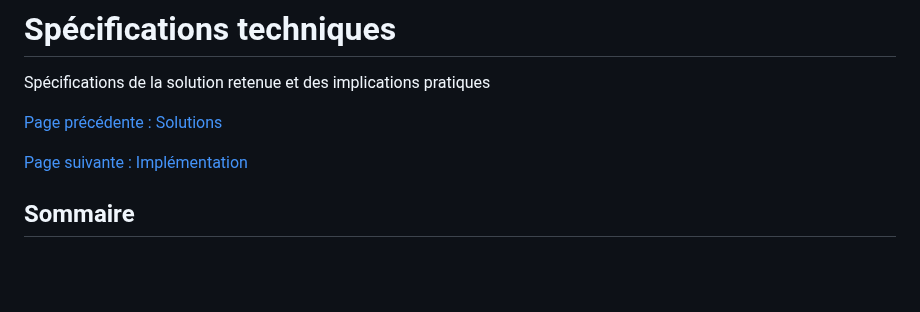
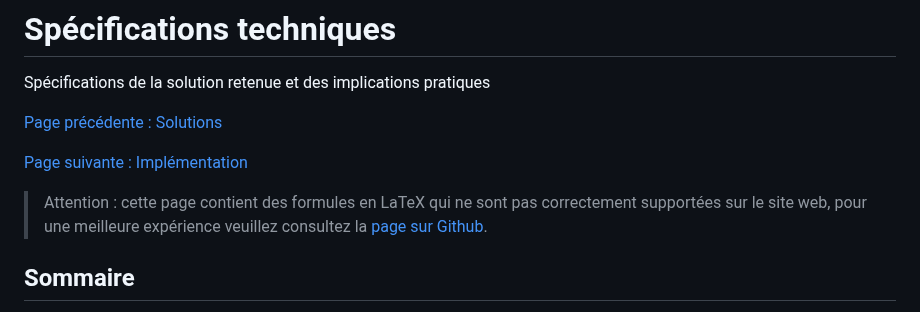
Before and after one commit to Relex12/Decentralized-Password-Manager, a Markdown page: readme/03-FR-specifications.md, the part around the change. Drawn GitHub-style; blank space fills up the shorter version.

Commit message:
readme: add disclaimer for LaTeX expressions rendering in website

```diff
--- a/readme/03-FR-specifications.md
+++ b/readme/03-FR-specifications.md
@@ -5,6 +5,8 @@ Spécifications de la solution retenue et des implications pratiques
 [Page précédente : Solutions](https://relex12.github.io/fr/Decentralized-Password-Manager/Solutions)
 
 [Page suivante : Implémentation](https://relex12.github.io/fr/Decentralized-Password-Manager/Implementation)
+
+> Attention : cette page contient des formules en LaTeX qui ne sont pas correctement supportées sur le site web, pour une meilleure expérience veuillez consultez la [page sur Github](https://github.com/Relex12/Decentralized-Password-Manager/blob/master/readme/03-FR-specifications.md).
 
 ## Sommaire
 
```
Also changed, not shown: readme/02-FR-solutions.md (+2 -0 lines), readme/04-FR-implementation.md (+2 -0 lines).
